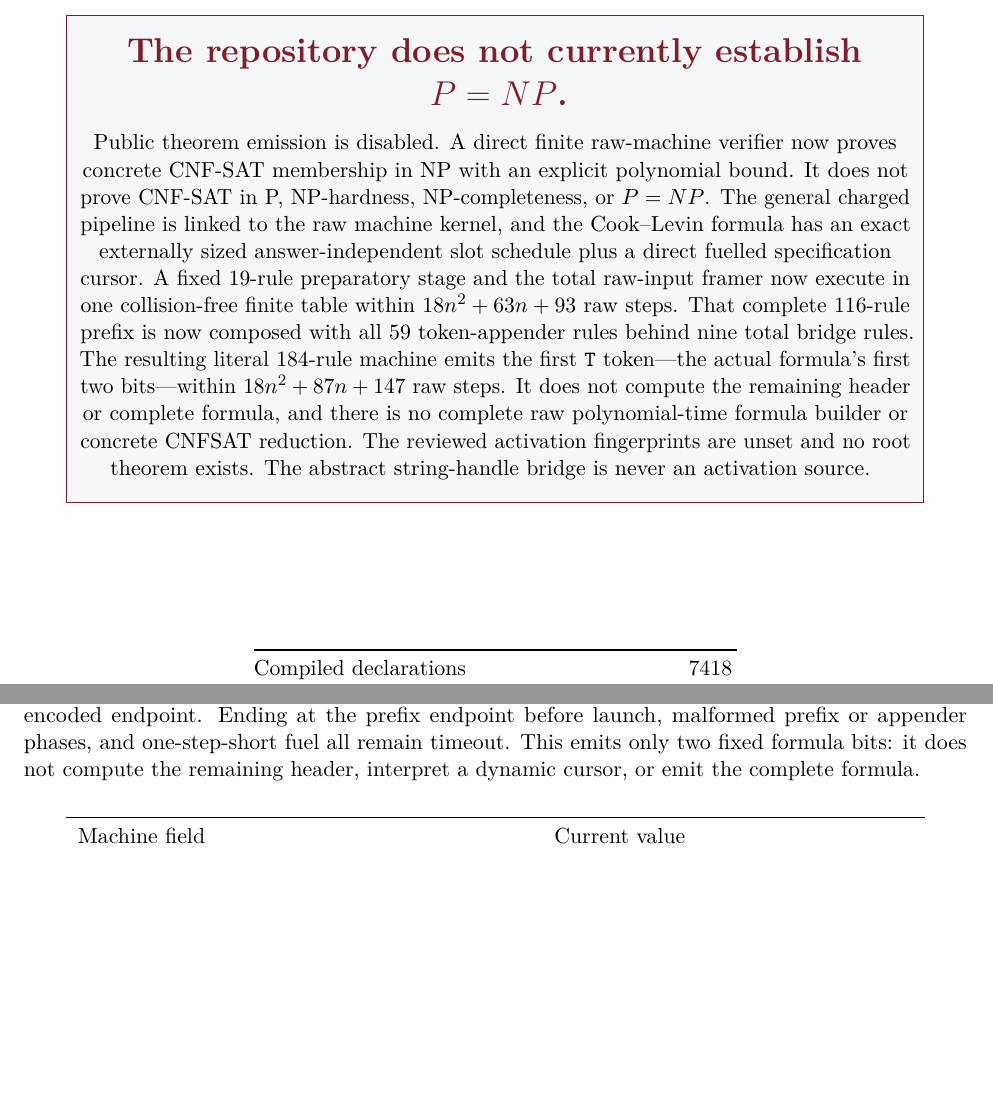
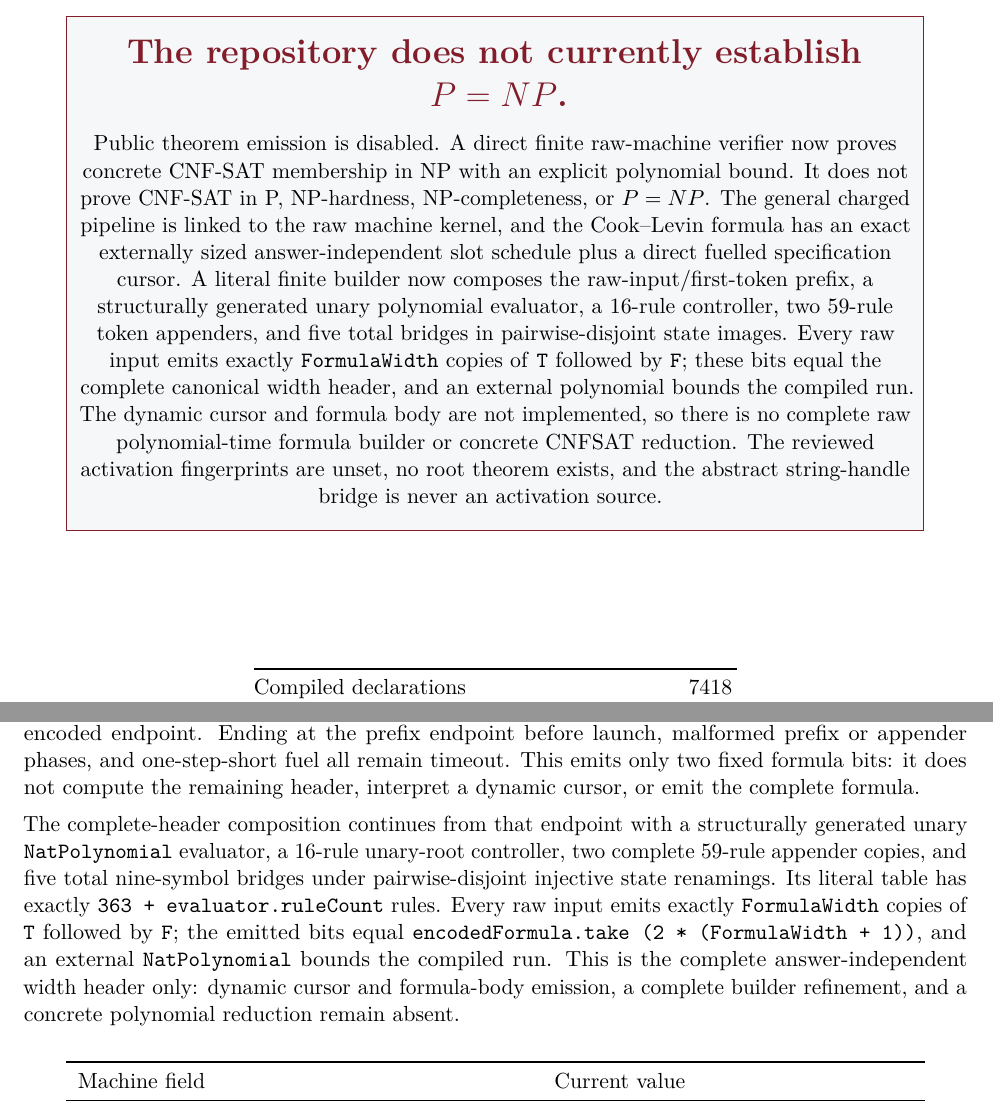
Before and after one commit to aisknab/pnp, a LaTeX document (canonical_proof_report.tex): two parts of pages 1 and 4 of 19, joined at a grey line, cut so that both start at the same text, the shorter picture padded with empty space. Compiled offline with pdfLaTeX.

Commit message:
Correct complete-header report summary

```diff
--- a/canonical_proof_report.tex
+++ b/canonical_proof_report.tex
@@ -58,15 +58,14 @@
   CNF-SAT membership in NP with an explicit polynomial bound. It does not prove CNF-SAT in P,
   NP-hardness, NP-completeness, or $P=NP$. The general charged pipeline is linked to the raw machine
   kernel, and the Cook--Levin formula has an exact externally sized answer-independent slot
-  schedule plus a direct fuelled specification cursor. A fixed 19-rule preparatory stage and the
-  total raw-input framer now execute in one collision-free finite table within
-  $18n^2+63n+93$ raw steps. That complete 116-rule prefix is now composed with all 59 token-appender
-  rules behind nine total bridge rules. The resulting literal 184-rule machine emits the first
-  \code{T} token---the actual formula's first two bits---within $18n^2+87n+147$ raw steps. It does
-  not compute the remaining header or complete formula, and there is no complete raw
+  schedule plus a direct fuelled specification cursor. A literal finite builder now composes the
+  raw-input/first-token prefix, a structurally generated unary polynomial evaluator, a 16-rule
+  controller, two 59-rule token appenders, and five total bridges in pairwise-disjoint state images.
+  Every raw input emits exactly \code{FormulaWidth} copies of \code{T} followed by \code{F}; these
+  bits equal the complete canonical width header, and an external polynomial bounds the compiled
+  run. The dynamic cursor and formula body are not implemented, so there is no complete raw
   polynomial-time formula builder or concrete CNFSAT reduction. The reviewed activation fingerprints
-  are unset and no root theorem exists. The
-  abstract string-handle bridge is never an activation source.
+  are unset, no root theorem exists, and the abstract string-handle bridge is never an activation source.
   \vspace{0.3cm}
   \end{minipage}
 }
@@ -157,6 +156,15 @@ the exact framing, tally, launch, and append trace to the preserved workspace co
 reach the same encoded endpoint. Ending at the prefix endpoint before launch, malformed prefix or
 appender phases, and one-step-short fuel all remain timeout. This emits only two fixed formula bits:
 it does not compute the remaining header, interpret a dynamic cursor, or emit the complete formula.
+
+The complete-header composition continues from that endpoint with a structurally generated unary
+\code{NatPolynomial} evaluator, a 16-rule unary-root controller, two complete 59-rule appender
+copies, and five total nine-symbol bridges under pairwise-disjoint injective state renamings. Its
+literal table has exactly \code{363 + evaluator.ruleCount} rules. Every raw input emits exactly
+\code{FormulaWidth} copies of \code{T} followed by \code{F}; the emitted bits equal
+\code{encodedFormula.take (2 * (FormulaWidth + 1))}, and an external \code{NatPolynomial} bounds
+the compiled run. This is the complete answer-independent width header only: dynamic cursor and
+formula-body emission, a complete builder refinement, and a concrete polynomial reduction remain absent.
 
 \begin{center}
 \begin{tabular}{>{\raggedright\arraybackslash}p{0.48\textwidth}p{0.38\textwidth}}
```
Also changed, not shown: publication/canonical_proof_report.template.tex (+16 -8 lines), canonical_proof_report.pdf, 1 other file.
